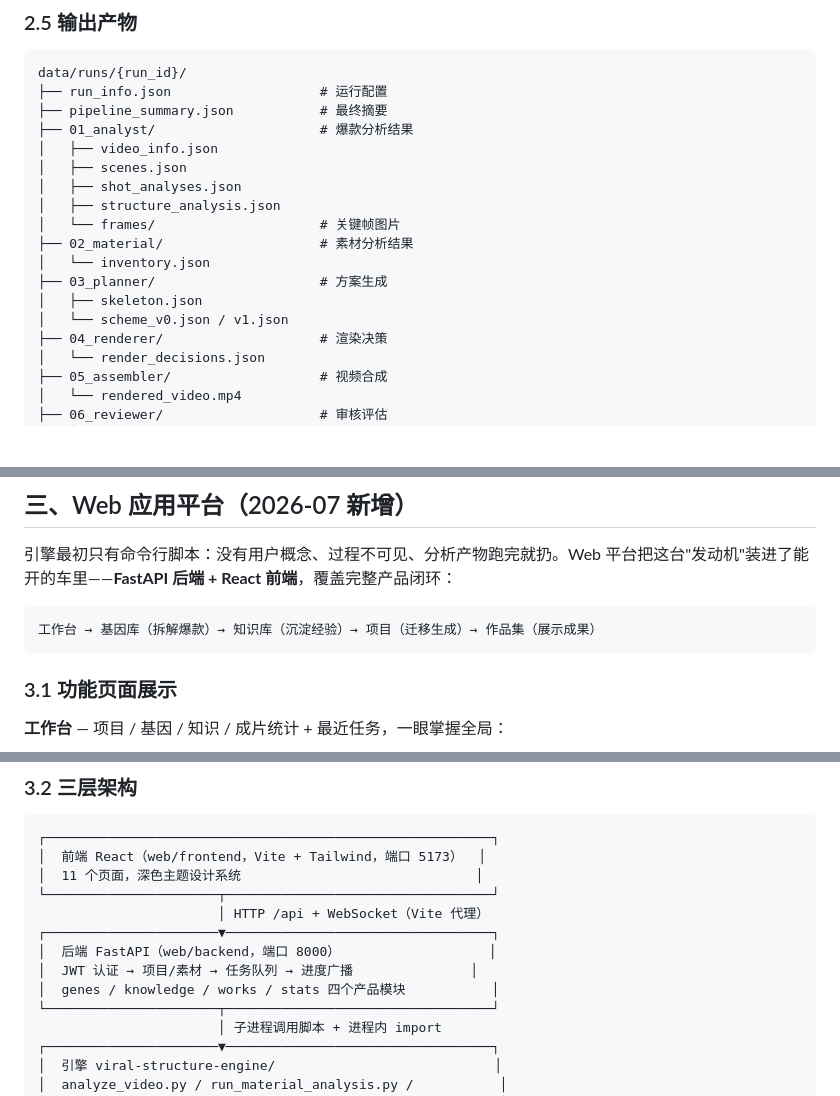
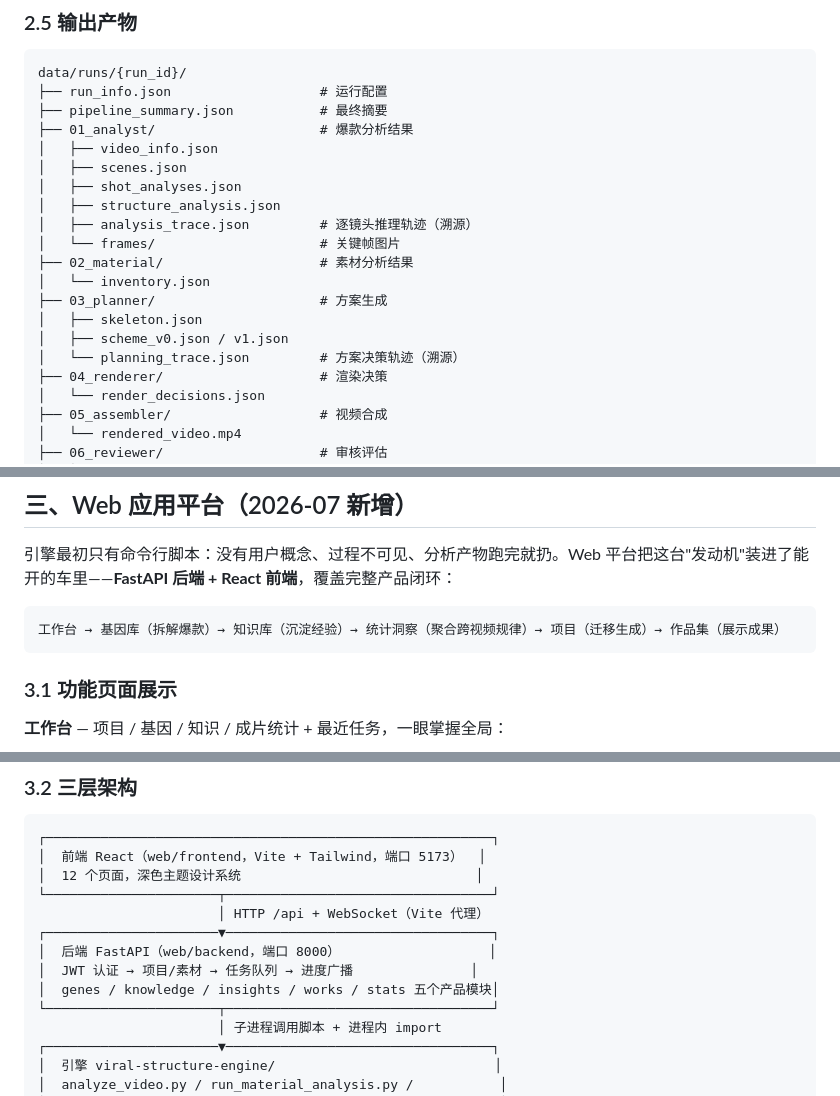
Before and after one commit to xylstudy/multi-agent-video-editor, a Markdown page: README.md, 3 parts joined by grey strips. Rendered like a GitHub page; blank space fills up the shorter version.

Commit message:
docs: README 更新至 v1.2——新增统计洞察模块（3.4）、生成可溯源、架构图/输出产物补 trace（09-06） Co-Authored-By: Claude Opus 4.7 <noreply@anthropic.com>

````diff
--- a/README.md
+++ b/README.md
@@ -258,12 +260,14 @@ data/runs/{run_id}/
 │   ├── scenes.json
 │   ├── shot_analyses.json
 │   ├── structure_analysis.json
+│   ├── analysis_trace.json         # 逐镜头推理轨迹（溯源）
 │   └── frames/                     # 关键帧图片
 ├── 02_material/                    # 素材分析结果
 │   └── inventory.json
 ├── 03_planner/                     # 方案生成
 │   ├── skeleton.json
-│   └── scheme_v0.json / v1.json
+│   ├── scheme_v0.json / v1.json
+│   └── planning_trace.json         # 方案决策轨迹（溯源）
 ├── 04_renderer/                    # 渲染决策
 │   └── render_decisions.json
 ├── 05_assembler/                   # 视频合成
@@ -281,7 +285,7 @@ data/runs/{run_id}/
 引擎最初只有命令行脚本：没有用户概念、过程不可见、分析产物跑完就扔。Web 平台把这台"发动机"装进了能开的车里——**FastAPI 后端 + React 前端**，覆盖完整产品闭环：
 
 ```
-工作台 → 基因库（拆解爆款）→ 知识库（沉淀经验）→ 项目（迁移生成）→ 作品集（展示成果）
+工作台 → 基因库（拆解爆款）→ 知识库（沉淀经验）→ 统计洞察（聚合跨视频规律）→ 项目（迁移生成）→ 作品集（展示成果）
 ```
 
 ### 3.1 功能页面展示
@@ -339,13 +343,13 @@ data/runs/{run_id}/
 ```
 ┌─────────────────────────────────────────────────────────┐
 │  前端 React（web/frontend，Vite + Tailwind，端口 5173）  │
-│  11 个页面，深色主题设计系统                              │
+│  12 个页面，深色主题设计系统                              │
 └──────────────────────┬──────────────────────────────────┘
                        │ HTTP /api + WebSocket（Vite 代理）
 ┌──────────────────────▼──────────────────────────────────┐
 │  后端 FastAPI（web/backend，端口 8000）                   │
 │  JWT 认证 → 项目/素材 → 任务队列 → 进度广播               │
-│  genes / knowledge / works / stats 四个产品模块           │
+│  genes / knowledge / insights / works / stats 五个产品模块│
 └──────────────────────┬──────────────────────────────────┘
                        │ 子进程调用脚本 + 进程内 import
 ┌──────────────────────▼──────────────────────────────────┐
````
Also changed, not shown: other parts of README.md (+28 -3 lines).
